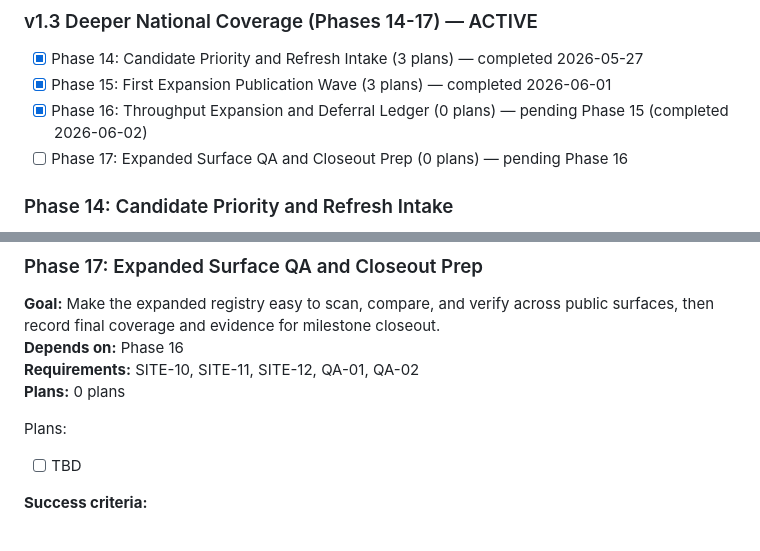
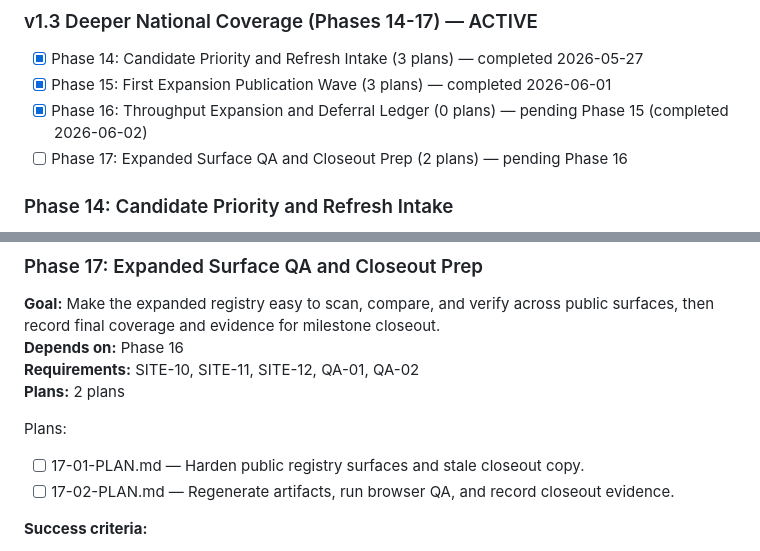
Before and after one commit to pRizz/bitcoin-bond-proposal, a Markdown page: .planning/ROADMAP.md, 2 parts joined by grey strips. Rendered like a GitHub page.

Commit message:
docs(17): create phase plan

```diff
--- a/.planning/ROADMAP.md
+++ b/.planning/ROADMAP.md
@@ -45,7 +45,7 @@
 - [x] Phase 14: Candidate Priority and Refresh Intake (3 plans) — completed 2026-05-27
 - [x] Phase 15: First Expansion Publication Wave (3 plans) — completed 2026-06-01
 - [x] Phase 16: Throughput Expansion and Deferral Ledger (0 plans) — pending Phase 15 (completed 2026-06-02)
-- [ ] Phase 17: Expanded Surface QA and Closeout Prep (0 plans) — pending Phase 16
+- [ ] Phase 17: Expanded Surface QA and Closeout Prep (2 plans) — pending Phase 16
 
 ### Phase 14: Candidate Priority and Refresh Intake
 
@@ -104,10 +104,11 @@ Plans:
 **Goal:** Make the expanded registry easy to scan, compare, and verify across public surfaces, then record final coverage and evidence for milestone closeout.
 **Depends on:** Phase 16
 **Requirements:** SITE-10, SITE-11, SITE-12, QA-01, QA-02
-**Plans:** 0 plans
+**Plans:** 2 plans
 
 Plans:
-- [ ] TBD
+- [ ] 17-01-PLAN.md — Harden public registry surfaces and stale closeout copy.
+- [ ] 17-02-PLAN.md — Regenerate artifacts, run browser QA, and record closeout evidence.
 
 **Success criteria:**
 1. `/states` remains scannable at the expanded published count with confidence, completeness, freshness, status, proposal-type, and region cues intact.
```
Also changed, not shown: 2 other files.
